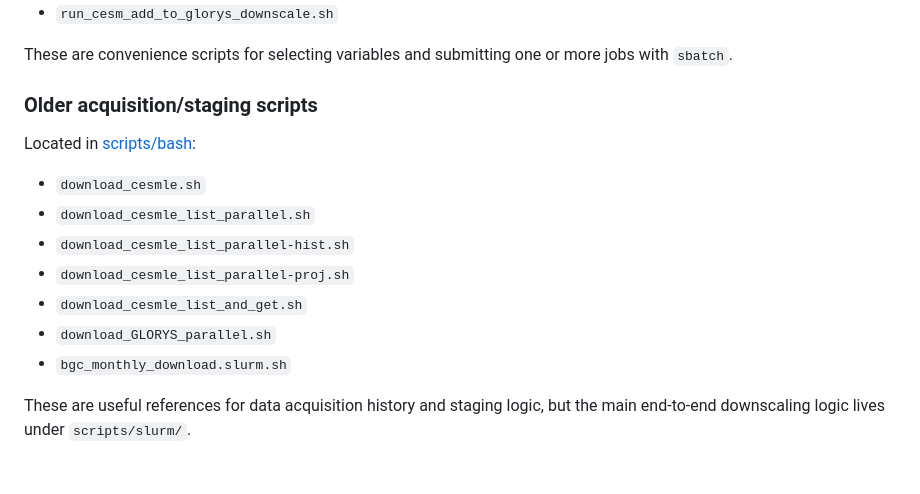
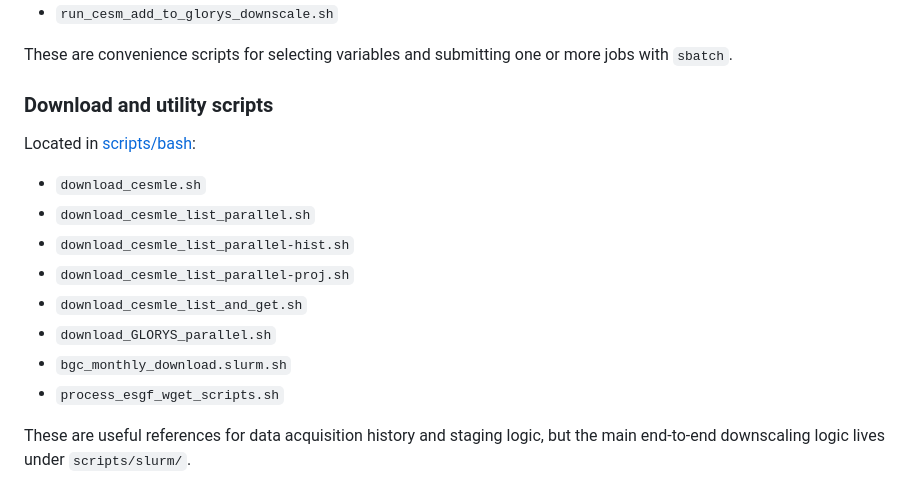
Before and after one commit to IsaakBM/cesmle-ocn-fetch, a Markdown page: README.md, the part around one of its changes. Drawn GitHub-style.

```diff
--- a/README.md
+++ b/README.md
@@ -358,7 +399,7 @@ Also in [scripts/slurm](/Users/ibrito/Desktop/cesmle-ocn-fetch/scripts/slurm):
 These are convenience scripts for selecting variables and submitting one or
 more jobs with `sbatch`.
 
-### Older acquisition/staging scripts
+### Download and utility scripts
 
 Located in [scripts/bash](/Users/ibrito/Desktop/cesmle-ocn-fetch/scripts/bash):
 
@@ -369,6 +410,7 @@ Located in [scripts/bash](/Users/ibrito/Desktop/cesmle-ocn-fetch/scripts/bash):
 - `download_cesmle_list_and_get.sh`
 - `download_GLORYS_parallel.sh`
 - `bgc_monthly_download.slurm.sh`
+- `process_esgf_wget_scripts.sh`
 
 These are useful references for data acquisition history and staging logic, but
 the main end-to-end downscaling logic lives under `scripts/slurm/`.
```
Also changed, not shown: other parts of README.md (+54 -13 lines).
